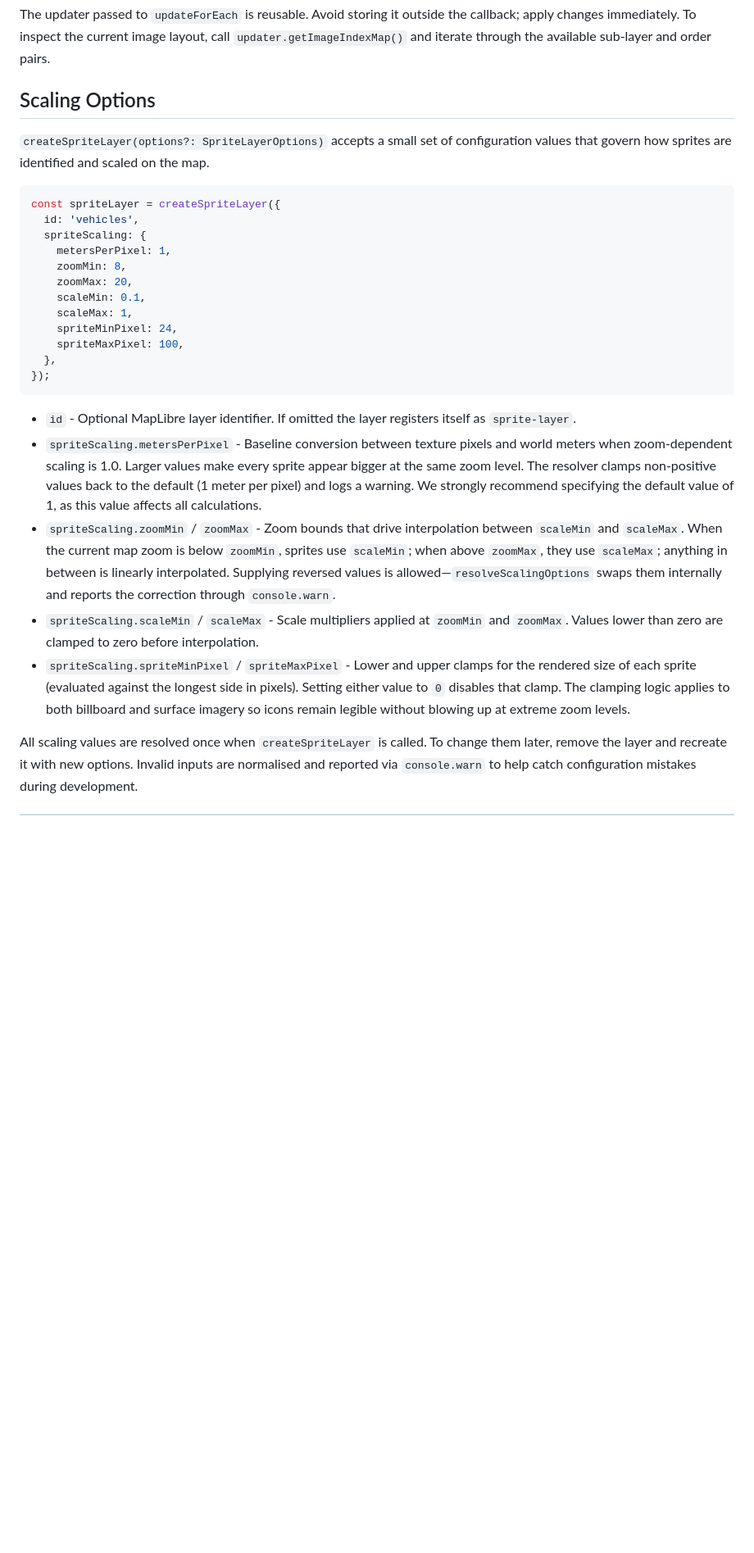
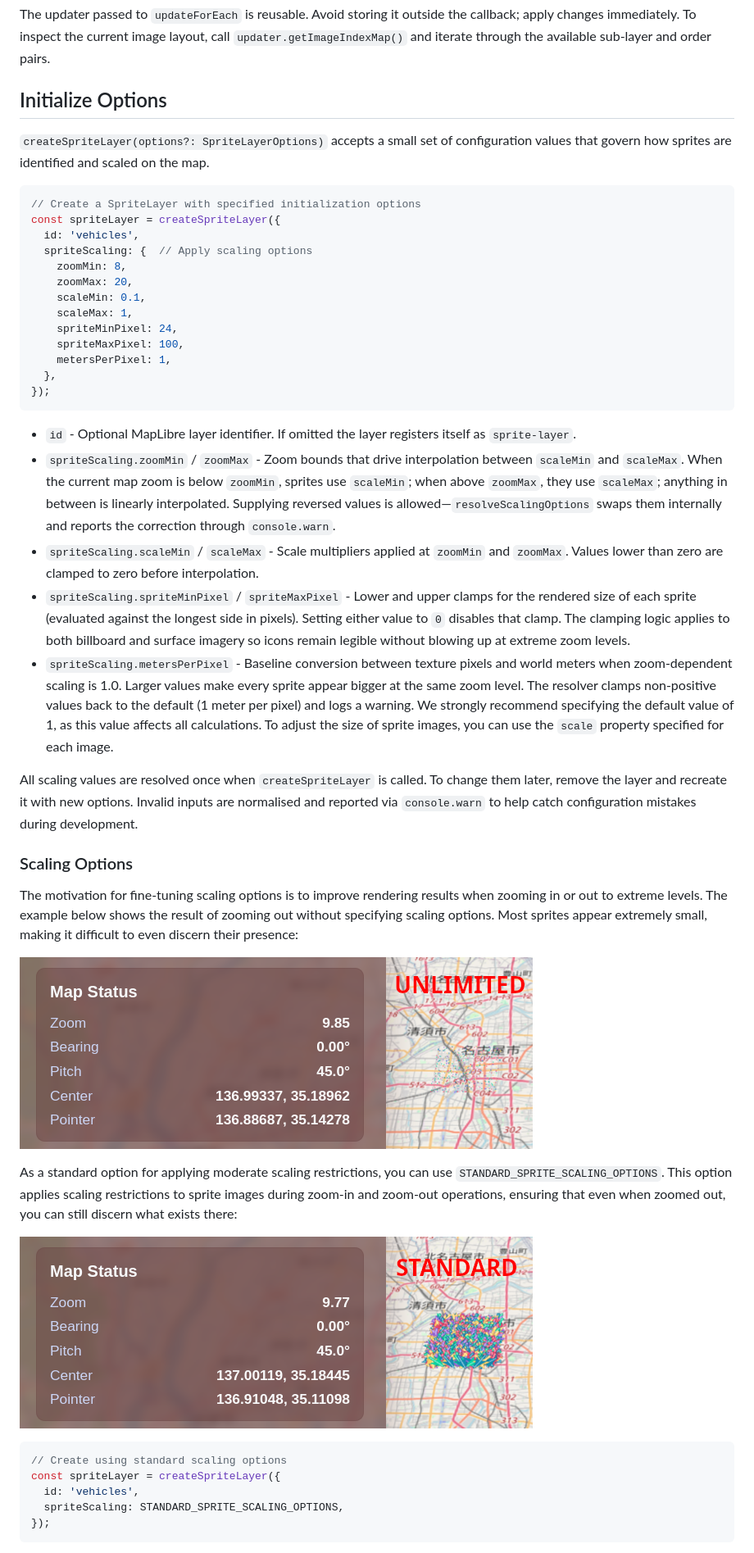
Before and after one commit to kekyo/maplibre-gl-layers, a Markdown page: README.md, the part around the change printed below. Shown: that part at 82% size. Rendered like a GitHub page; pictures changed too: images/scaling1.png (added), images/scaling2.png (added); blank space fills up the shorter version.

````diff
--- a/README.md
+++ b/README.md
@@ -649,30 +649,27 @@ console.log(`Sprites with adjusted opacity: ${dimmed}`);
 
 The updater passed to `updateForEach` is reusable. Avoid storing it outside the callback; apply changes immediately. To inspect the current image layout, call `updater.getImageIndexMap()` and iterate through the available sub-layer and order pairs.
 
-## Scaling Options
+## Initialize Options
 
 `createSpriteLayer(options?: SpriteLayerOptions)` accepts a small set of configuration values that govern how sprites are identified and scaled on the map.
 
 ```typescript
+// Create a SpriteLayer with specified initialization options
 const spriteLayer = createSpriteLayer({
   id: 'vehicles',
-  spriteScaling: {
-    metersPerPixel: 1,
+  spriteScaling: {  // Apply scaling options
     zoomMin: 8,
     zoomMax: 20,
     scaleMin: 0.1,
     scaleMax: 1,
     spriteMinPixel: 24,
     spriteMaxPixel: 100,
+    metersPerPixel: 1,
   },
 });
 ```
 
 - `id` - Optional MapLibre layer identifier. If omitted the layer registers itself as `sprite-layer`.
-- `spriteScaling.metersPerPixel` - Baseline conversion between texture pixels and world meters when zoom-dependent scaling is 1.0.
-  Larger values make every sprite appear bigger at the same zoom level.
-  The resolver clamps non-positive values back to the default (1 meter per pixel) and logs a warning.
-  We strongly recommend specifying the default value of 1, as this value affects all calculations.
 - `spriteScaling.zoomMin` / `zoomMax` - Zoom bounds that drive interpolation between `scaleMin` and `scaleMax`.
   When the current map zoom is below `zoomMin`, sprites use `scaleMin`; when above `zoomMax`, they use `scaleMax`; anything in between is linearly interpolated.
   Supplying reversed values is allowed—`resolveScalingOptions` swaps them internally and reports the correction through `console.warn`.
@@ -681,6 +678,30 @@ const spriteLayer = createSpriteLayer({
 - `spriteScaling.spriteMinPixel` / `spriteMaxPixel` - Lower and upper clamps for the rendered size of each sprite (evaluated against the longest side in pixels).
   Setting either value to `0` disables that clamp.
   The clamping logic applies to both billboard and surface imagery so icons remain legible without blowing up at extreme zoom levels.
+- `spriteScaling.metersPerPixel` - Baseline conversion between texture pixels and world meters when zoom-dependent scaling is 1.0.
+  Larger values make every sprite appear bigger at the same zoom level.
+  The resolver clamps non-positive values back to the default (1 meter per pixel) and logs a warning.
+  We strongly recommend specifying the default value of 1, as this value affects all calculations.
+  To adjust the size of sprite images, you can use the `scale` property specified for each image.
 
 All scaling values are resolved once when `createSpriteLayer` is called. To change them later, remove the layer and recreate it with new options.
 Invalid inputs are normalised and reported via `console.warn` to help catch configuration mistakes during development.
+
+### Scaling Options
+
+The motivation for fine-tuning scaling options is to improve rendering results when zooming in or out to extreme levels. The example below shows the result of zooming out without specifying scaling options. Most sprites appear extremely small, making it difficult to even discern their presence:
+
+![Unlimited](images/scaling1.png)
+
+As a standard option for applying moderate scaling restrictions, you can use `STANDARD_SPRITE_SCALING_OPTIONS`. This option applies scaling restrictions to sprite images during zoom-in and zoom-out operations, ensuring that even when zoomed out, you can still discern what exists there:
+
+![Standard](images/scaling2.png)
+
+```typescript
+// Create using standard scaling options
+const spriteLayer = createSpriteLayer({
+  id: 'vehicles',
+  spriteScaling: STANDARD_SPRITE_SCALING_OPTIONS,
+});
+```
+
````
Also changed, not shown: other parts of README.md (+3 -0 lines), README_ja.md (+31 -7 lines), 4 other files.
